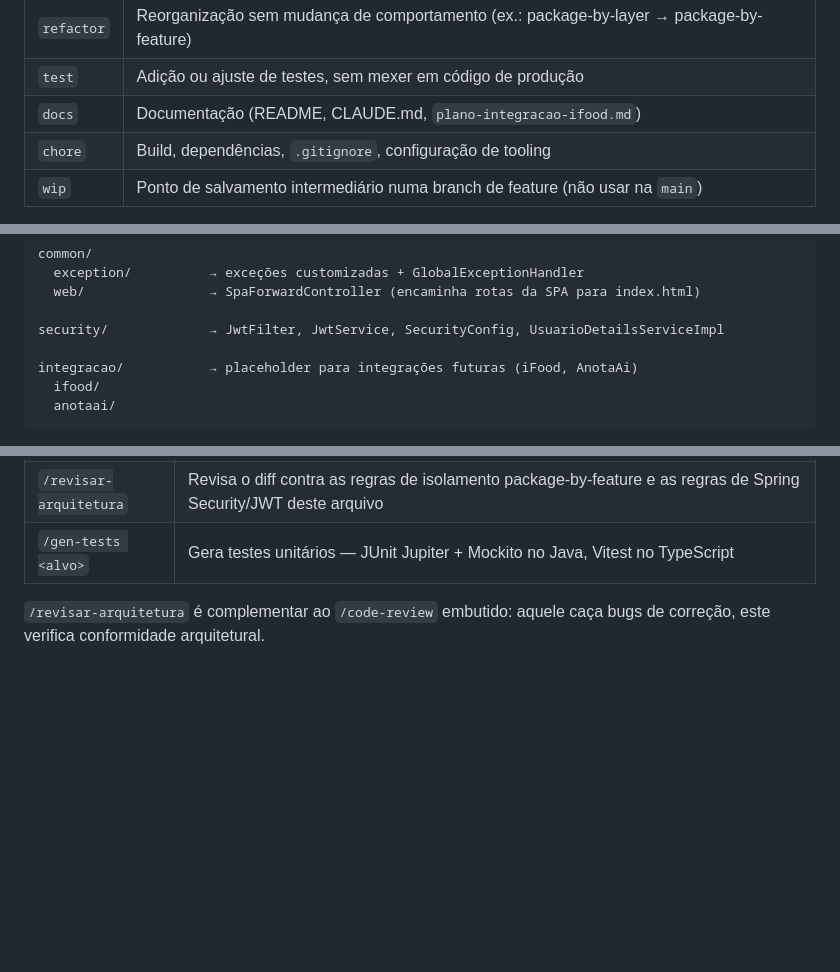
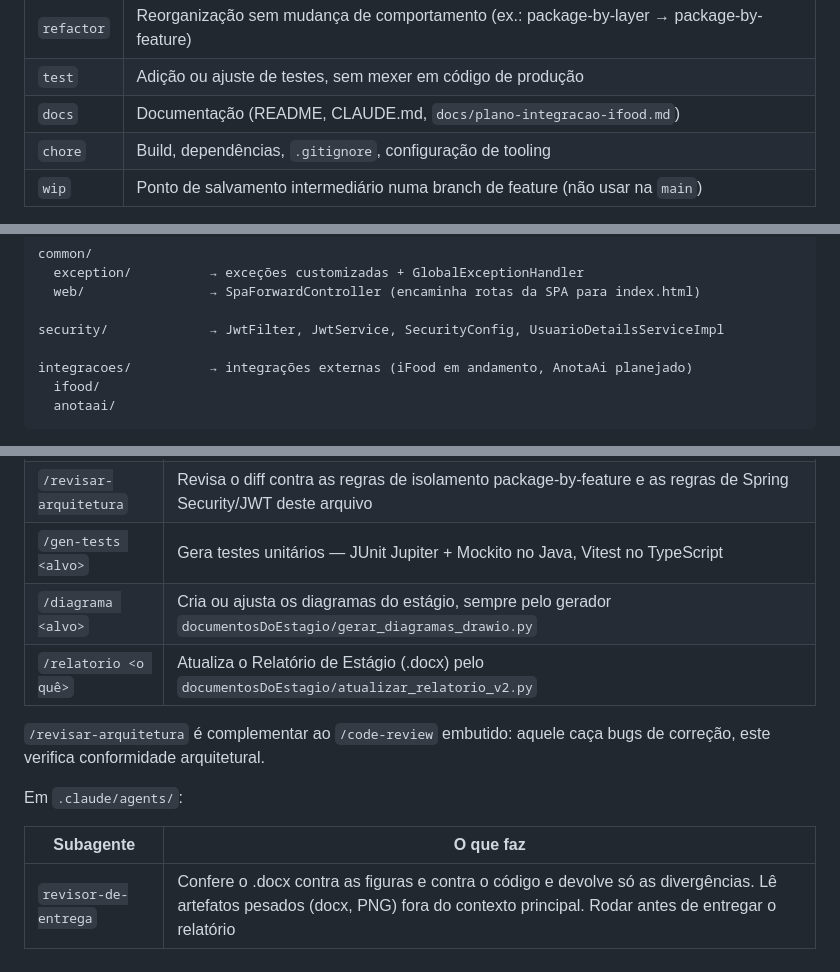
Before and after one commit to pedroLuz144/ZeroPapel, a Markdown page: CLAUDE.md, 3 parts joined by grey strips. Rendered like a GitHub page; blank space fills up the shorter version.

````diff
--- a/CLAUDE.md
+++ b/CLAUDE.md
@@ -100,7 +100,7 @@ Tipos usados neste repositório:
 | `fix` | Correção de bug em comportamento existente |
 | `refactor` | Reorganização sem mudança de comportamento (ex.: package-by-layer → package-by-feature) |
 | `test` | Adição ou ajuste de testes, sem mexer em código de produção |
-| `docs` | Documentação (README, CLAUDE.md, `plano-integracao-ifood.md`) |
+| `docs` | Documentação (README, CLAUDE.md, `docs/plano-integracao-ifood.md`) |
 | `chore` | Build, dependências, `.gitignore`, configuração de tooling |
 | `wip` | Ponto de salvamento intermediário numa branch de feature (não usar na `main`) |
 
@@ -181,7 +183,7 @@ common/
 
 security/             → JwtFilter, JwtService, SecurityConfig, UsuarioDetailsServiceImpl
 
-integracao/           → placeholder para integrações futuras (iFood, AnotaAi)
+integracoes/          → integrações externas (iFood em andamento, AnotaAi planejado)
   ifood/
   anotaai/
 ```
@@ -281,6 +329,14 @@ Em `.claude/commands/`:
 | `/gen-feature <nome>` | Gera a fatia vertical completa da feature no Java (entity, repository, service + impl, controller, DTOs) e o espelho no TypeScript (tipos em `api/types.ts` + client em `api/index.ts`) |
 | `/revisar-arquitetura` | Revisa o diff contra as regras de isolamento package-by-feature e as regras de Spring Security/JWT deste arquivo |
 | `/gen-tests <alvo>` | Gera testes unitários — JUnit Jupiter + Mockito no Java, Vitest no TypeScript |
+| `/diagrama <alvo>` | Cria ou ajusta os diagramas do estágio, sempre pelo gerador `documentosDoEstagio/gerar_diagramas_drawio.py` |
+| `/relatorio <o quê>` | Atualiza o Relatório de Estágio (.docx) pelo `documentosDoEstagio/atualizar_relatorio_v2.py` |
 
 `/revisar-arquitetura` é complementar ao `/code-review` embutido: aquele caça bugs de
 correção, este verifica conformidade arquitetural.
+
+Em `.claude/agents/`:
+
+| Subagente | O que faz |
+|---|---|
+| `revisor-de-entrega` | Confere o .docx contra as figuras e contra o código e devolve só as divergências. Lê artefatos pesados (docx, PNG) fora do contexto principal. Rodar antes de entregar o relatório |
````
Also changed, not shown: other parts of CLAUDE.md (+48 -0 lines).
